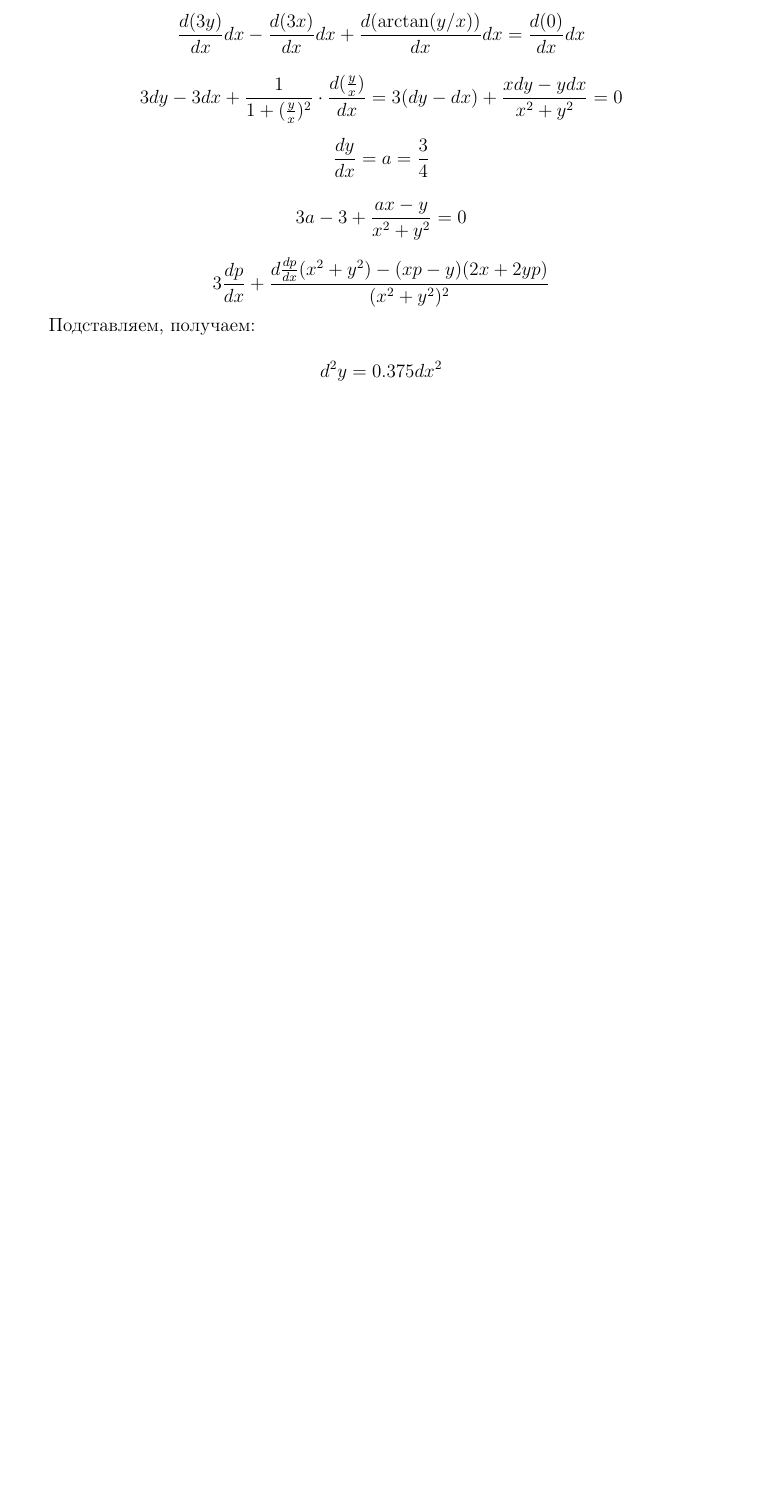
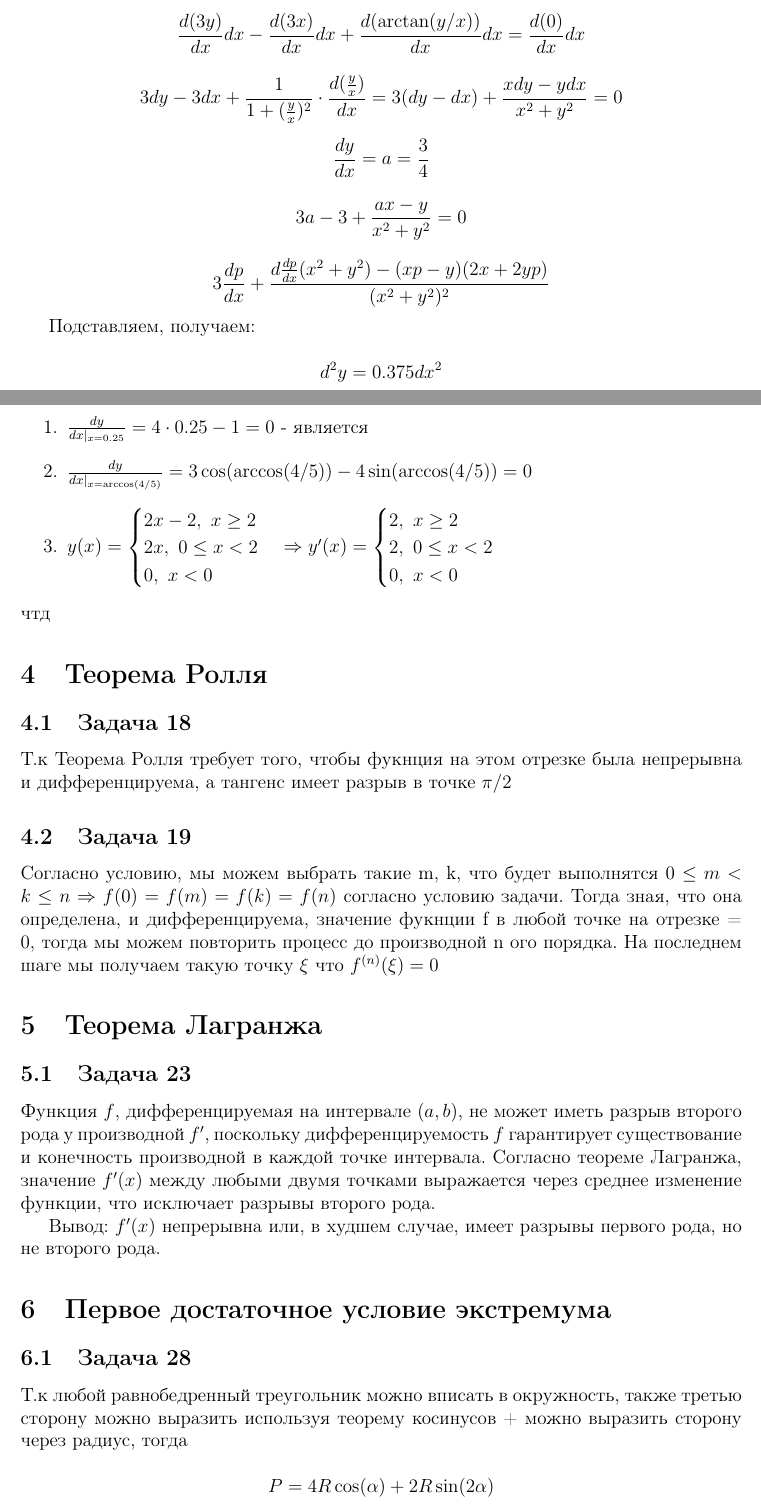
Before and after one commit to Rl0h4w/HomeWorksCU, a LaTeX document (Mathematical Analysis Module 11.tex): part of page 5 of 5 before the commit and two parts of pages 5 and 6 of 7 after it, the two joined at a grey line, cut so that both start at the same text, the shorter picture padded with empty space. Compiled offline with pdfLaTeX.

Commit message:
Mathematical Analysis module 11

```diff
--- a/Mathematical Analysis Module 11.tex
+++ b/Mathematical Analysis Module 11.tex
@@ -256,3 +262,40 @@ d^2y = 30t^4dt^2
 d^2y = 0.375dx^2
 \]
 
+\subsection{Задача 15}
+\begin{enumerate}
+    \item $\frac{dy}{dx|_{x=0.25}} = 4\cdot 0.25 - 1 = 0$ - является
+    \item $\frac{dy}{dx|_{x=\arccos(4/5)}} = 3\cos(\arccos(4/5)) -4\sin(\arccos(4/5)) = 0$
+    \item $y(x) = \begin{cases}
+        2x-2, \ x\ge 2 \\
+        2x, \ 0 \le x < 2 \\
+        0, \ x < 0\\
+    \end{cases} \Rightarrow y'(x) = \begin{cases}
+        2, \ x\ge 2 \\
+        2, \ 0 \le x < 2 \\
+        0, \ x < 0\\
+    \end{cases}$
+\end{enumerate}
+чтд
+
+\section{Теорема Ролля}
+
+\subsection{Задача 18}
+Т.к Теорема Ролля требует того, чтобы фукнция на этом отрезке была непрерывна и дифференцируема, а тангенс имеет разрыв в точке $\pi/2$
+
+\subsection{Задача 19}
+Согласно условию, мы можем выбрать такие m, k, что будет выполнятся $0 \le m < k \le n \Rightarrow f(0)=f(m)=f(k)=f(n)$ согласно условию задачи. Тогда зная, что она определена, и дифференцируема, значение фукнции f в любой точке на отрезке = 0, тогда мы можем повторить процесс до производной n ого порядка. На последнем шаге мы получаем такую точку $\xi$  что $f^{(n)}(\xi) = 0$
+
+\section{Теорема Лагранжа}
+\subsection{Задача 23}
+Функция $ f $, дифференцируемая на интервале $(a, b)$, не может иметь разрыв второго рода у производной $ f' $, поскольку дифференцируемость $ f $ гарантирует существование и конечность производной в каждой точке интервала. Согласно теореме Лагранжа, значение $ f'(x) $ между любыми двумя точками выражается через среднее изменение функции, что исключает разрывы второго рода.
+
+Вывод: $ f'(x) $ непрерывна или, в худшем случае, имеет разрывы первого рода, но не второго рода.
+
+\section{Первое достаточное условие экстремума}
+
+\subsection{Задача 28}
+Т.к любой равнобедренный треугольник можно вписать в окружность, также третью сторону можно выразить используя теорему косинусов + можно выразить сторону через радиус, тогда
+
+\[
+P = 4R \cos(\alpha) + 2R\sin(2\alpha)
```
Also changed, not shown: Mathematical Analysis Module 11.pdf, Mathematical Analysis Module 11.tex (20 more changed lines).
